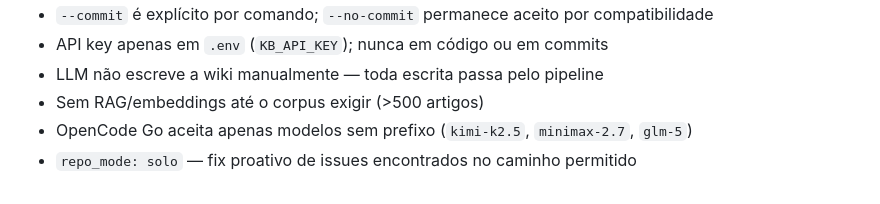
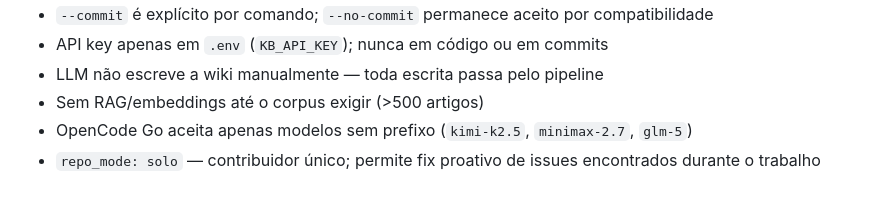
Before and after one commit to wendeus0/LLM-knowledge-base, a Markdown page: docs/architecture/SDD.md, the part around the change. Rendered like a GitHub page.

Commit message:
docs(sdd): clarify repo_mode: solo without relying on global AGENTS.md
Replace the implicit "caminho permitido" phrasing — which depends on the
global AGENTS.md/CLAUDE.md to be understood — with a self-contained
explanation that names what `solo` actually means (contribuidor único,
fix proativo). Kept PT-BR to match the rest of the document.

```diff
--- a/docs/architecture/SDD.md
+++ b/docs/architecture/SDD.md
@@ -196,4 +196,4 @@ reviewed_at: <ISO-8601>
 - LLM não escreve a wiki manualmente — toda escrita passa pelo pipeline
 - Sem RAG/embeddings até o corpus exigir (>500 artigos)
 - OpenCode Go aceita apenas modelos sem prefixo (`kimi-k2.5`, `minimax-2.7`, `glm-5`)
-- `repo_mode: solo` — fix proativo de issues encontrados no caminho permitido
+- `repo_mode: solo` — contribuidor único; permite fix proativo de issues encontrados durante o trabalho
```
